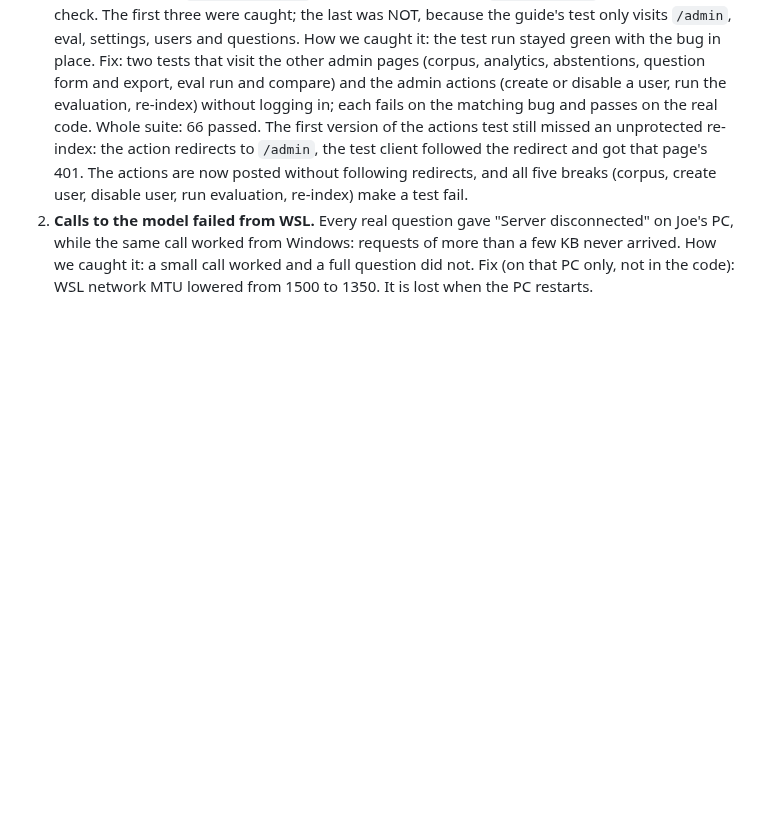
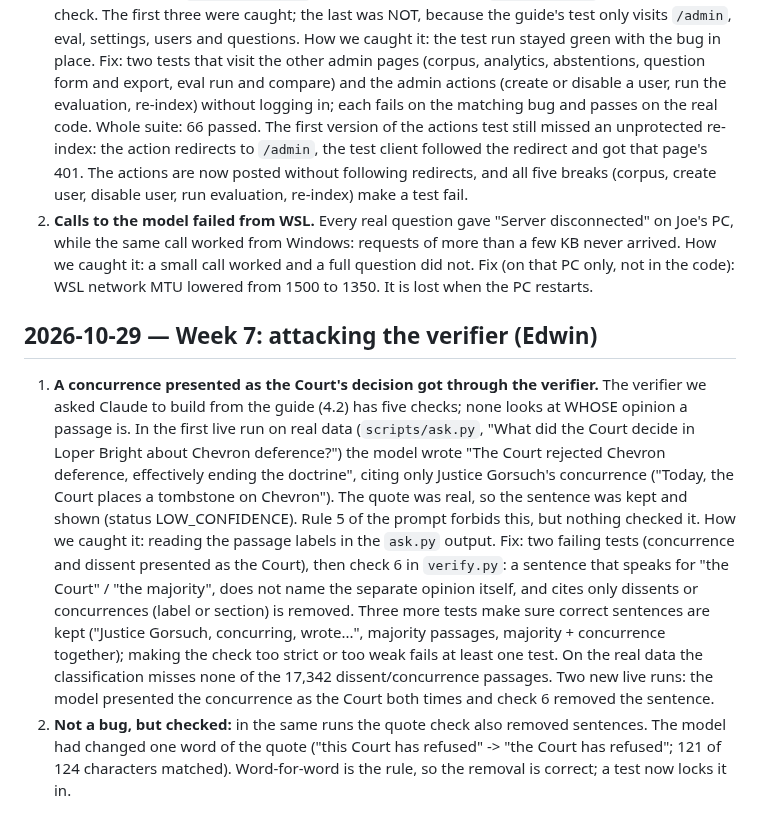
Before and after one commit to Edwinuniv/Case-Law-Research-Assistant, a Markdown page: AI_LOG.md, the part around the change. Drawn GitHub-style; blank space fills up the shorter version.

Commit message:
AI log: Week 7 - concurrence presented as the Court passed the verifier; check 6 added
Co-Authored-By: Claude Opus 5.5 <noreply@anthropic.com>

```diff
--- a/AI_LOG.md
+++ b/AI_LOG.md
@@ -203,3 +203,23 @@ read the related line ourselves before relying on these entries.
    the same call worked from Windows: requests of more than a few KB never arrived. How we caught it: a
    small call worked and a full question did not. Fix (on that PC only, not in the code): WSL network MTU
    lowered from 1500 to 1350. It is lost when the PC restarts.
+
+## 2026-10-29 — Week 7: attacking the verifier (Edwin)
+
+1. **A concurrence presented as the Court's decision got through the verifier.** The verifier we asked
+   Claude to build from the guide (4.2) has five checks; none looks at WHOSE opinion a passage is. In the
+   first live run on real data (`scripts/ask.py`, "What did the Court decide in Loper Bright about Chevron
+   deference?") the model wrote "The Court rejected Chevron deference, effectively ending the doctrine",
+   citing only Justice Gorsuch's concurrence ("Today, the Court places a tombstone on Chevron"). The quote
+   was real, so the sentence was kept and shown (status LOW_CONFIDENCE). Rule 5 of the prompt forbids this,
+   but nothing checked it. How we caught it: reading the passage labels in the `ask.py` output.
+   Fix: two failing tests (concurrence and dissent presented as the Court), then check 6 in `verify.py`:
+   a sentence that speaks for "the Court" / "the majority", does not name the separate opinion itself,
+   and cites only dissents or concurrences (label or section) is removed. Three more tests make sure
+   correct sentences are kept ("Justice Gorsuch, concurring, wrote...", majority passages, majority +
+   concurrence together); making the check too strict or too weak fails at least one test. On the real
+   data the classification misses none of the 17,342 dissent/concurrence passages. Two new live runs:
+   the model presented the concurrence as the Court both times and check 6 removed the sentence.
+2. **Not a bug, but checked:** in the same runs the quote check also removed sentences. The model had
+   changed one word of the quote ("this Court has refused" -> "the Court has refused"; 121 of 124
+   characters matched). Word-for-word is the rule, so the removal is correct; a test now locks it in.
```
